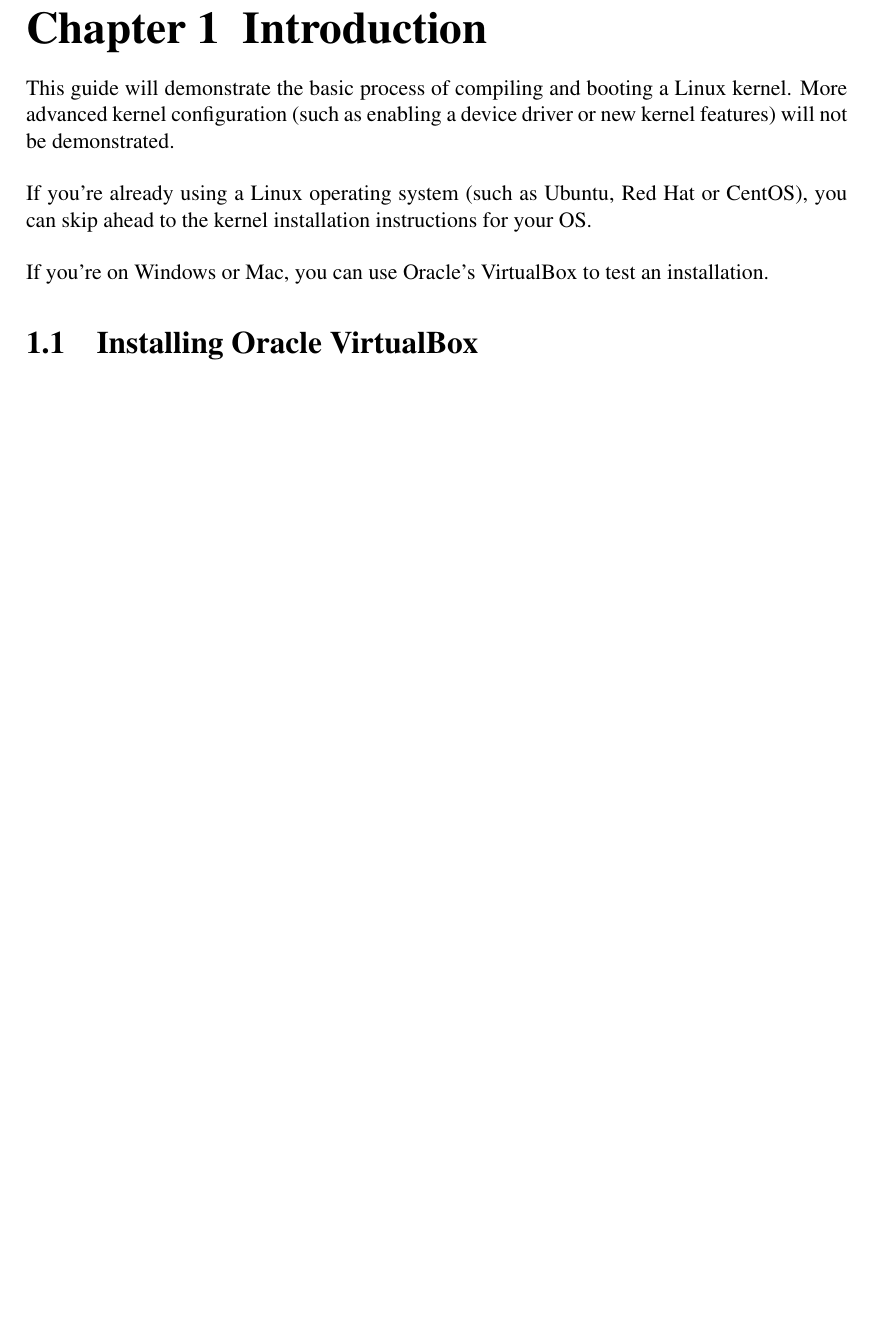
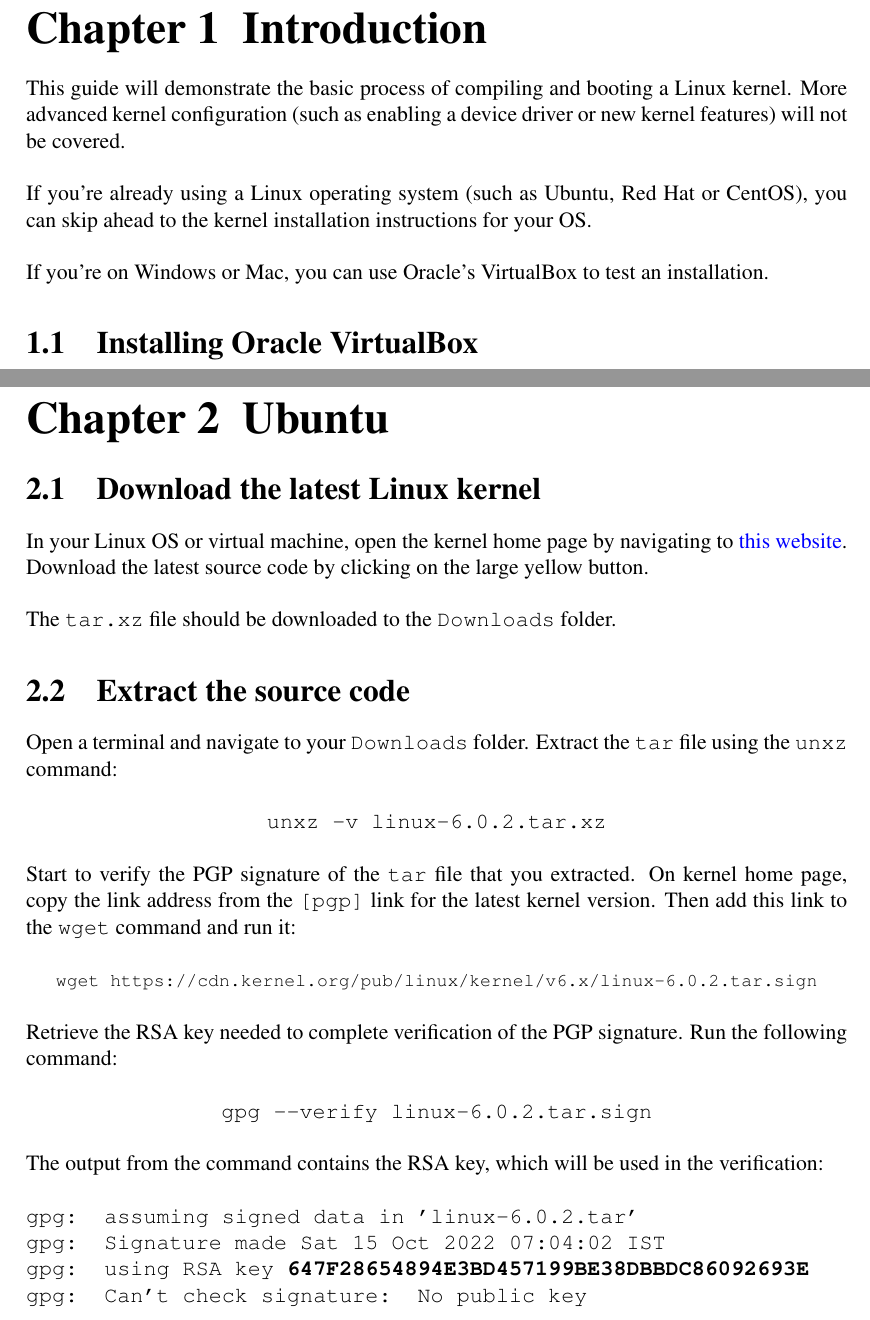
Before and after one commit to anthonymcglone2022/compile_a_linux_kernel, a LaTeX document (compile.tex): part of page 3 of 3 before the commit and two parts of pages 3 and 4 of 4 after it, the two joined at a grey line, cut so that both start at the same text, the shorter picture padded with empty space. Compiled offline with pdfLaTeX.

Commit message:
Adding steps

```diff
--- a/compile.tex
+++ b/compile.tex
@@ -42,7 +42,7 @@
 \setupname
 \chapter{Introduction}
 
-This guide will demonstrate the basic process of compiling and booting a Linux kernel. More advanced kernel configuration (such as enabling a device driver or new kernel features) will not be demonstrated.
+This guide will demonstrate the basic process of compiling and booting a Linux kernel. More advanced kernel configuration (such as enabling a device driver or new kernel features) will not be covered.
 \newline
 \newline
 If you're already using a Linux operating system (such as Ubuntu, Red Hat or CentOS), you can skip ahead to the kernel installation instructions for your OS.
@@ -62,9 +62,45 @@ If you're on Windows or Mac, you can use Oracle's VirtualBox to test an installa
 
 
 
+\chapter{Ubuntu}
+\section{Download the latest Linux kernel}
+In your Linux OS or virtual machine, open the kernel home page by navigating to \href{https://www.kernel.org/}{this website}. Download the latest source code by clicking on the large yellow button.
+\newline
+\newline
+The \texttt{tar.xz} file should be downloaded to the \texttt{Downloads} folder.
 
-
-
+\section{Extract the source code}
+Open a terminal and navigate to your \texttt{Downloads} folder. Extract the \texttt{tar} file using the \texttt{unxz} command:
+\newline
+\newline
+\centerline{\texttt{unxz -v linux-6.0.2.tar.xz}}
+\newline
+\newline
+Start to verify the PGP signature of the \texttt{tar} file that you extracted. On kernel home page, copy the link address from the \texttt{[pgp]} link for the latest kernel version. Then add this link to the \texttt{wget} command and run it:
+\newline
+\newline
+\centerline{\texttt{\footnotesize wget https://cdn.kernel.org/pub/linux/kernel/v6.x/linux-6.0.2.tar.sign}}
+\newline
+\newline
+Retrieve the RSA key needed to complete verification of the PGP signature. Run the following command:
+\newline
+\newline
+\centerline{\texttt{gpg --verify linux-6.0.2.tar.sign}}
+\newline
+\newline
+The output from the command contains the RSA key, which will be used in the verification:
+\newline
+\newline
+\texttt{
+gpg: assuming signed data in 'linux-6.0.2.tar'
+\\
+gpg: Signature made Sat 15 Oct 2022 07:04:02 IST
+\\
+gpg:                using RSA key \textbf{647F28654894E3BD457199BE38DBBDC86092693E}
+\\
+gpg: Can't check signature: No public key
+}
+\newline
 
 
 
```
Also changed, not shown: compile.pdf.
